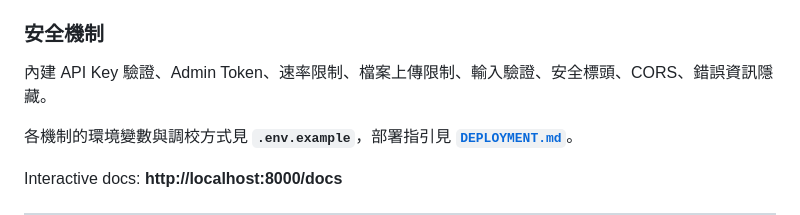
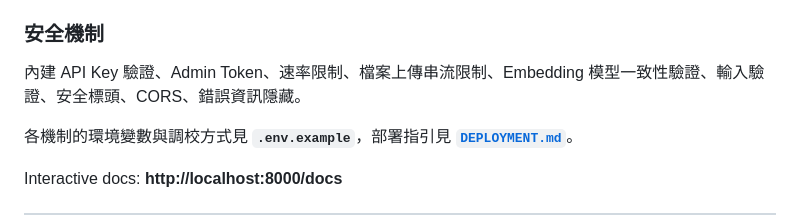
Before and after one commit to Dante9527/safe-chat, a Markdown page: README.md, the part around the change. Drawn GitHub-style.

```diff
--- a/README.md
+++ b/README.md
@@ -205,7 +205,7 @@ brew services start ollama          # 恢復
 
 ### 安全機制
 
-內建 API Key 驗證、Admin Token、速率限制、檔案上傳限制、輸入驗證、安全標頭、CORS、錯誤資訊隱藏。
+內建 API Key 驗證、Admin Token、速率限制、檔案上傳串流限制、Embedding 模型一致性驗證、輸入驗證、安全標頭、CORS、錯誤資訊隱藏。
 
 各機制的環境變數與調校方式見 **`.env.example`**，部署指引見 **[`DEPLOYMENT.md`](DEPLOYMENT.md)**。
 
```
Also changed, not shown: DEPLOYMENT.md (+2 -0 lines).
